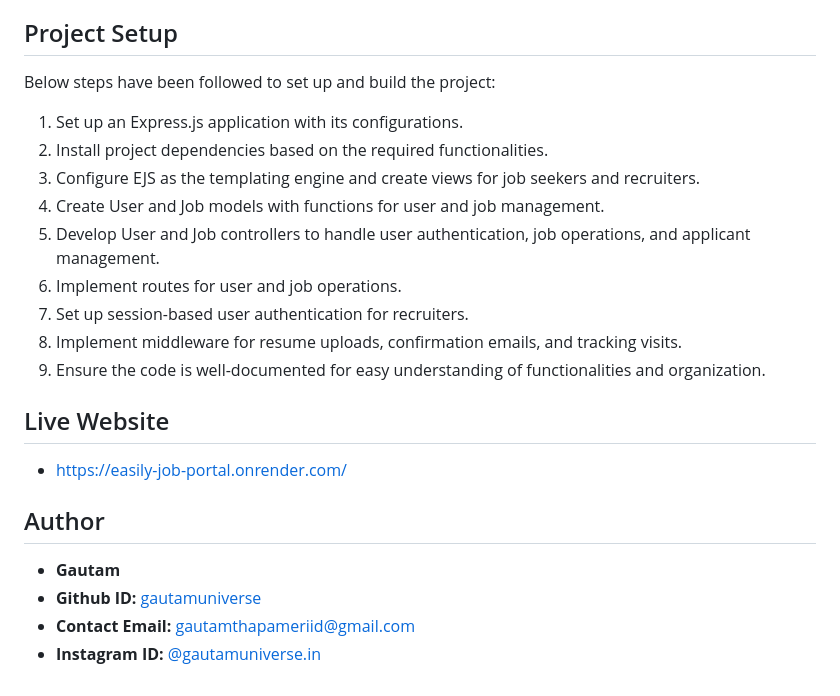
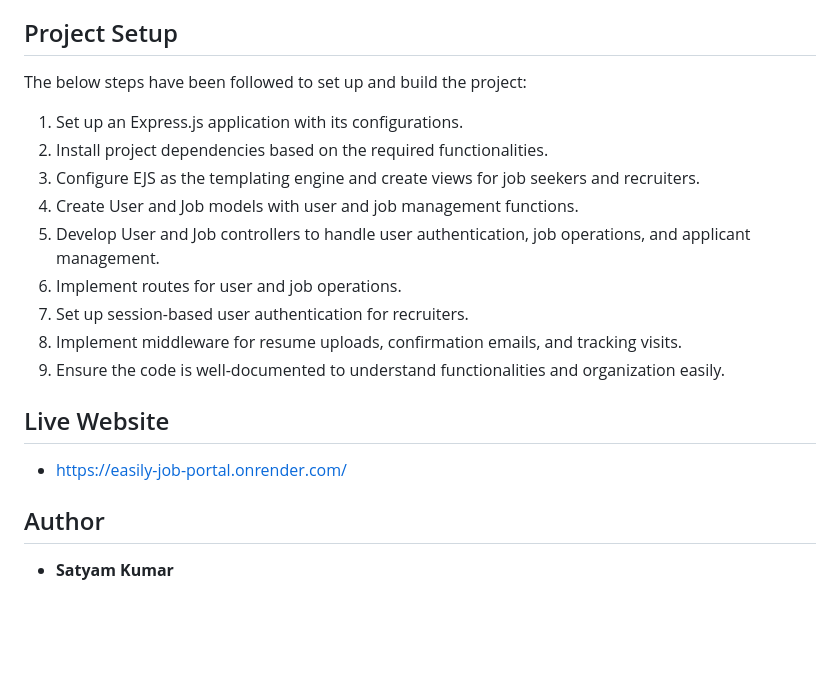
Before and after one commit to satyam-software-developer/easily-backend, a Markdown page: readme.md, the part around the change. GitHub-like rendering; blank space fills up the shorter version.

```diff
--- a/readme.md
+++ b/readme.md
@@ -51,24 +51,21 @@ This job portal website is built using Node.js, including libraries and modules
 
 ## Project Setup
 
-Below steps have been followed to set up and build the project:
+The below steps have been followed to set up and build the project:
 
 1. Set up an Express.js application with its configurations.
 2. Install project dependencies based on the required functionalities.
 3. Configure EJS as the templating engine and create views for job seekers and recruiters.
-4. Create User and Job models with functions for user and job management.
+4. Create User and Job models with user and job management functions.
 5. Develop User and Job controllers to handle user authentication, job operations, and applicant management.
 6. Implement routes for user and job operations.
 7. Set up session-based user authentication for recruiters.
 8. Implement middleware for resume uploads, confirmation emails, and tracking visits.
-9. Ensure the code is well-documented for easy understanding of functionalities and organization.
+9. Ensure the code is well-documented to understand functionalities and organization easily.
 
 ## Live Website
 - https://easily-job-portal.onrender.com/
 
 ## Author
 
-- **Gautam**
-- **Github ID:** [gautamuniverse](https://github.com/gautamuniverse)
-- **Contact Email:** gautamthapameriid@gmail.com
-- **Instagram ID:** [@gautamuniverse.in](https://www.instagram.com/gautamuniverse.in/)
+ - **Satyam Kumar**
```
